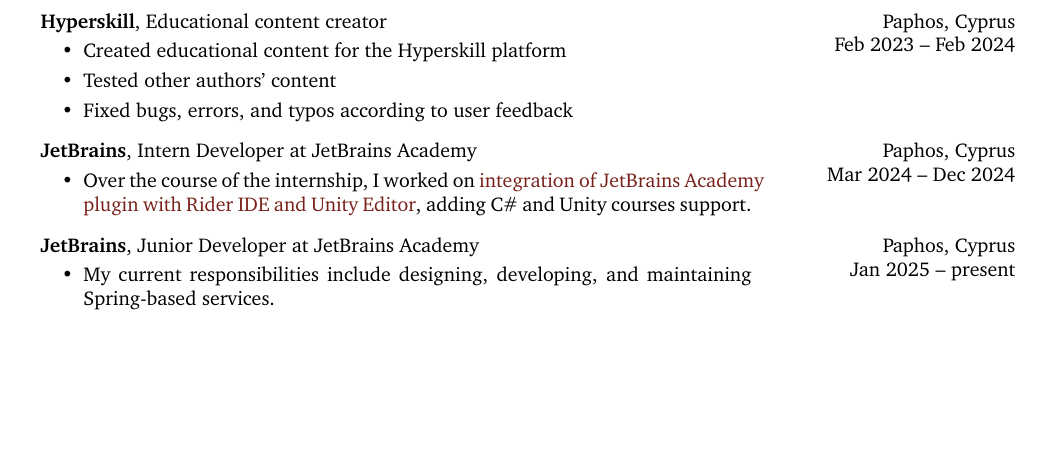
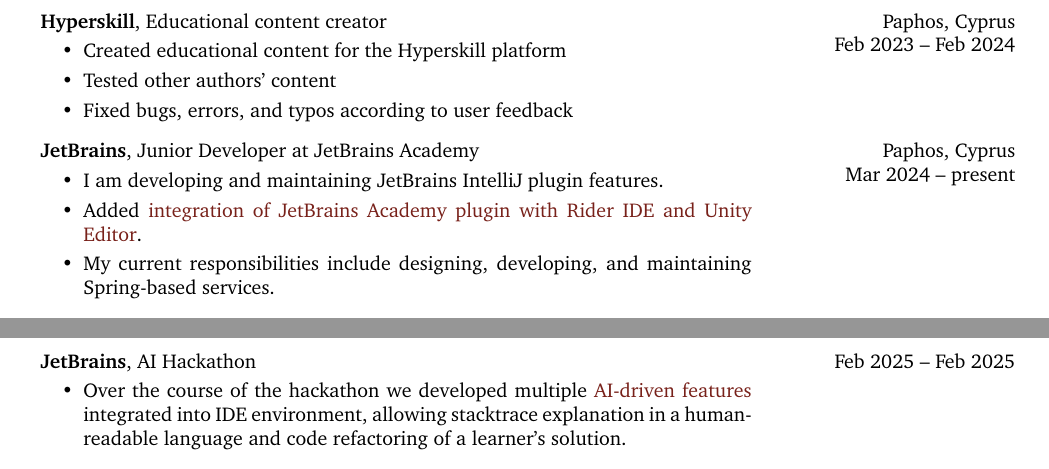
Before and after one commit to SonyaBurg/curriculum-vitae, a LaTeX CV (Biurganovskaia_Sofia_CV.tex): part of page 1 of 2 before the commit and two parts of pages 1 and 2 of 2 after it, the two joined at a grey line, cut so that both start at the same text, the shorter picture padded with empty space. Compiled offline with pdfLaTeX.

Commit message:
render the latest CV

```diff
--- a/Biurganovskaia_Sofia_CV.tex
+++ b/Biurganovskaia_Sofia_CV.tex
@@ -265,24 +265,12 @@
         \begin{twocolentry}{
             Paphos, Cyprus
 
-        Mar 2024 – Dec 2024
-        }
-            \textbf{JetBrains}, Intern Developer at JetBrains Academy
-            \begin{highlights}
-                \item Over the course of the internship, I worked on \href{https://drive.google.com/file/d/1WoW1RgmzC_QNE1PJSZ3Bqexz9DNVAvin/view?usp=sharing}{integration of JetBrains Academy plugin with Rider IDE and Unity Editor}, adding C\# and Unity courses support.
-            \end{highlights}
-        \end{twocolentry}
-
-
-        \vspace{0.2 cm}
-
-        \begin{twocolentry}{
-            Paphos, Cyprus
-
-        Jan 2025 – present
+        Mar 2024 – present
         }
             \textbf{JetBrains}, Junior Developer at JetBrains Academy
             \begin{highlights}
+                \item I am developing and maintaining JetBrains IntelliJ plugin features.
+                \item Added \href{https://drive.google.com/file/d/1WoW1RgmzC_QNE1PJSZ3Bqexz9DNVAvin/view?usp=sharing}{integration of JetBrains Academy plugin with Rider IDE and Unity Editor}.
                 \item My current responsibilities include designing, developing, and maintaining Spring-based services.
             \end{highlights}
         \end{twocolentry}
@@ -368,6 +356,18 @@
 
 
         \begin{twocolentry}{
+            Feb 2025 – Feb 2025
+        }
+            \textbf{JetBrains}, AI Hackathon
+            \begin{highlights}
+                \item Over the course of the hackathon we developed multiple \href{https://github.com/JetBrains/educational-plugin/tree/ai-hackathon-features}{AI-driven features} integrated into IDE environment, allowing stacktrace explanation in a human-readable language and code refactoring of a learner's solution.
+            \end{highlights}
+        \end{twocolentry}
+
+
+        \vspace{0.2 cm}
+
+        \begin{twocolentry}{
             Mar 2024 – June 2024
         }
             \textbf{Wargaming, Forge}, Maintenance course
```
Also changed, not shown: Biurganovskaia_Sofia_CV.pdf, README.md.
